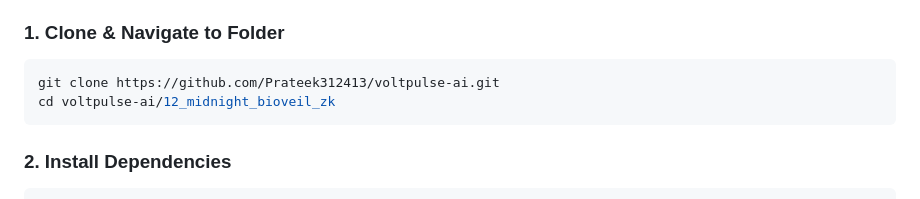
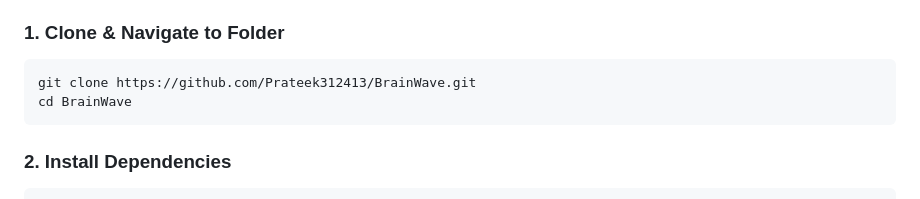
Before and after one commit to Prateek312413/voltpulse-ai, a Markdown page: 12_midnight_bioveil_zk/README.md, the part around the change. Rendered like a GitHub page.

Commit message:
docs: Update BrainWave repo URLs in 12_midnight_bioveil_zk

````diff
--- a/12_midnight_bioveil_zk/README.md
+++ b/12_midnight_bioveil_zk/README.md
@@ -83,8 +83,8 @@ flowchart TB
 
 ### 1. Clone & Navigate to Folder
 ```bash
-git clone https://github.com/Prateek312413/voltpulse-ai.git
-cd voltpulse-ai/12_midnight_bioveil_zk
+git clone https://github.com/Prateek312413/BrainWave.git
+cd BrainWave
 ```
 
 ### 2. Install Dependencies
````
Also changed, not shown: 12_midnight_bioveil_zk/submission_artifacts/DEVPOST_SUBMISSION.md (+1 -1 lines).
